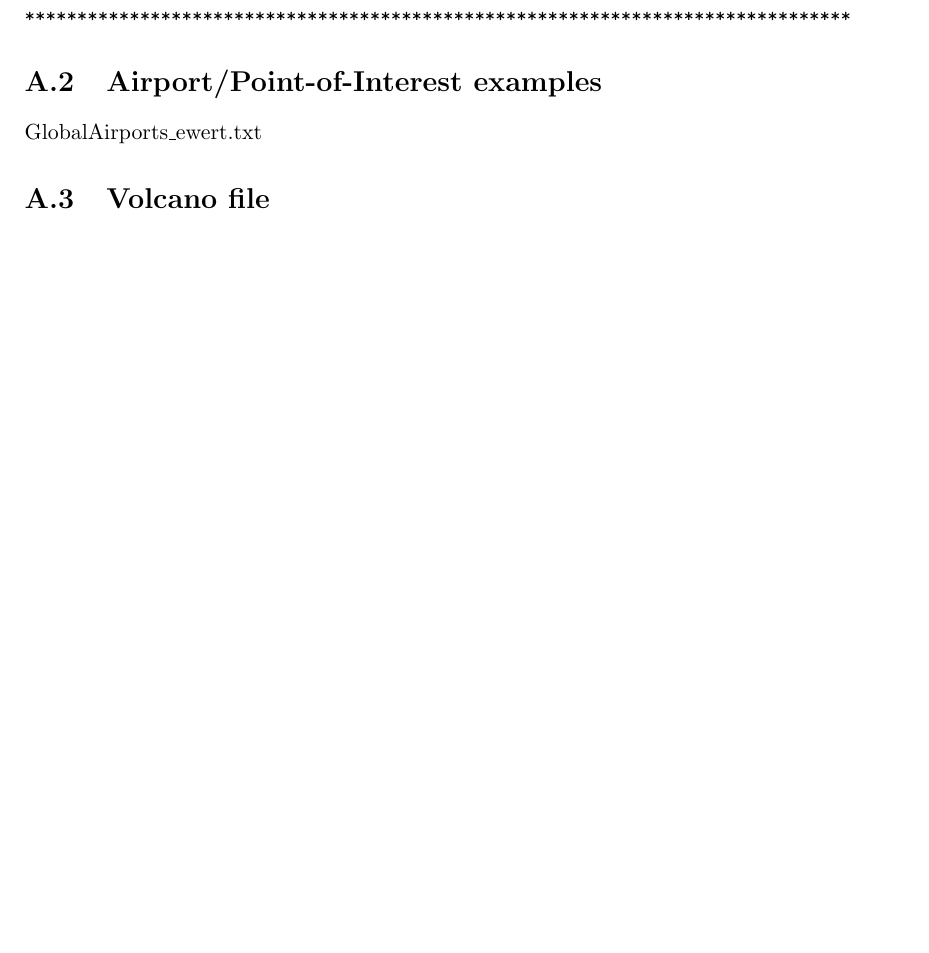
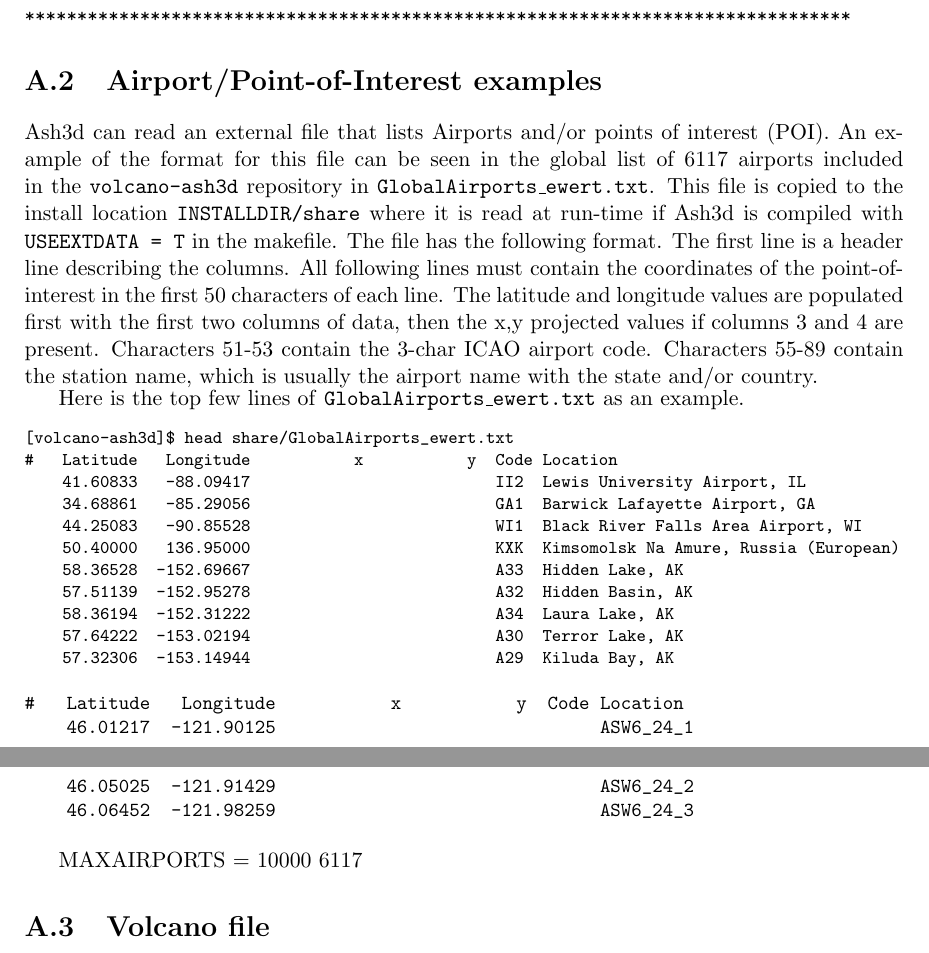
Before and after one commit to hschwaiger-usgs/ash3d_users_guide, a LaTeX thesis (Ash3d_Doc_UG.tex, which reads Chapters/Ash3d_Doc_UG_Apx_AuxFiles.tex): part of page 58 of 114 before the commit and two parts of pages 58 and 59 of 115 after it, the two joined at a grey line, cut so that both start at the same text, the shorter picture padded with empty space. Compiled offline with pdfLaTeX.

Commit message:
Started fleshing out Aux Files appendix.

```diff
--- a/Chapters/Ash3d_Doc_UG_Apx_AuxFiles.tex
+++ b/Chapters/Ash3d_Doc_UG_Apx_AuxFiles.tex
@@ -9,7 +9,49 @@
 \normalsize
 
 \section{Airport/Point-of-Interest examples}\label{ChapAppendSecPOI}
-GlobalAirports\_ewert.txt
+Ash3d can read an external file that lists Airports and/or points of interest (POI).
+An example of the format for this file can be seen in the global list of
+6117 airports included in the \texttt{volcano-ash3d} repository in
+\texttt{GlobalAirports\_ewert.txt}. This file is copied to the install
+location \texttt{INSTALLDIR/share} where it is read at run-time if Ash3d
+is compiled with \texttt{USEEXTDATA = T} in the makefile. The file has the
+following format. The first line is a header line describing the columns.
+All following lines must contain the coordinates of the point-of-interest in
+the first 50 characters of each line.
+The latitude and longitude values are populated first with the first two columns
+of data, then the x,y projected values if columns 3 and 4 are present.
+Characters 51-53 contain the 3-char ICAO airport code. Characters 55-89 contain
+the station name, which is usually the airport name with the state and/or
+country.
+
+Here is the top few lines of \texttt{GlobalAirports\_ewert.txt} as an example.
+\footnotesize
+\begin{verbatim}
+[volcano-ash3d]$ head share/GlobalAirports_ewert.txt
+#   Latitude   Longitude           x           y  Code Location
+    41.60833   -88.09417                          II2  Lewis University Airport, IL
+    34.68861   -85.29056                          GA1  Barwick Lafayette Airport, GA
+    44.25083   -90.85528                          WI1  Black River Falls Area Airport, WI
+    50.40000   136.95000                          KXK  Kimsomolsk Na Amure, Russia (European)
+    58.36528  -152.69667                          A33  Hidden Lake, AK
+    57.51139  -152.95278                          A32  Hidden Basin, AK
+    58.36194  -152.31222                          A34  Laura Lake, AK
+    57.64222  -153.02194                          A30  Terror Lake, AK
+    57.32306  -153.14944                          A29  Kiluda Bay, AK
+\end{verbatim}
+\normalsize
+
+\small
+\begin{verbatim}
+#   Latitude   Longitude           x           y  Code Location
+    46.01217  -121.90125                               ASW6_24_1
+    46.05025  -121.91429                               ASW6_24_2
+    46.06452  -121.98259                               ASW6_24_3
+\end{verbatim}
+\normalsize
+
+MAXAIRPORTS = 10000
+6117
 
 \section{Volcano file}
 VotW\_ESP\_v12\_csv.txt
```
Also changed, not shown: Chapters/Ash3d_Doc_UG_chap_Install.tex (+14 -4 lines).
